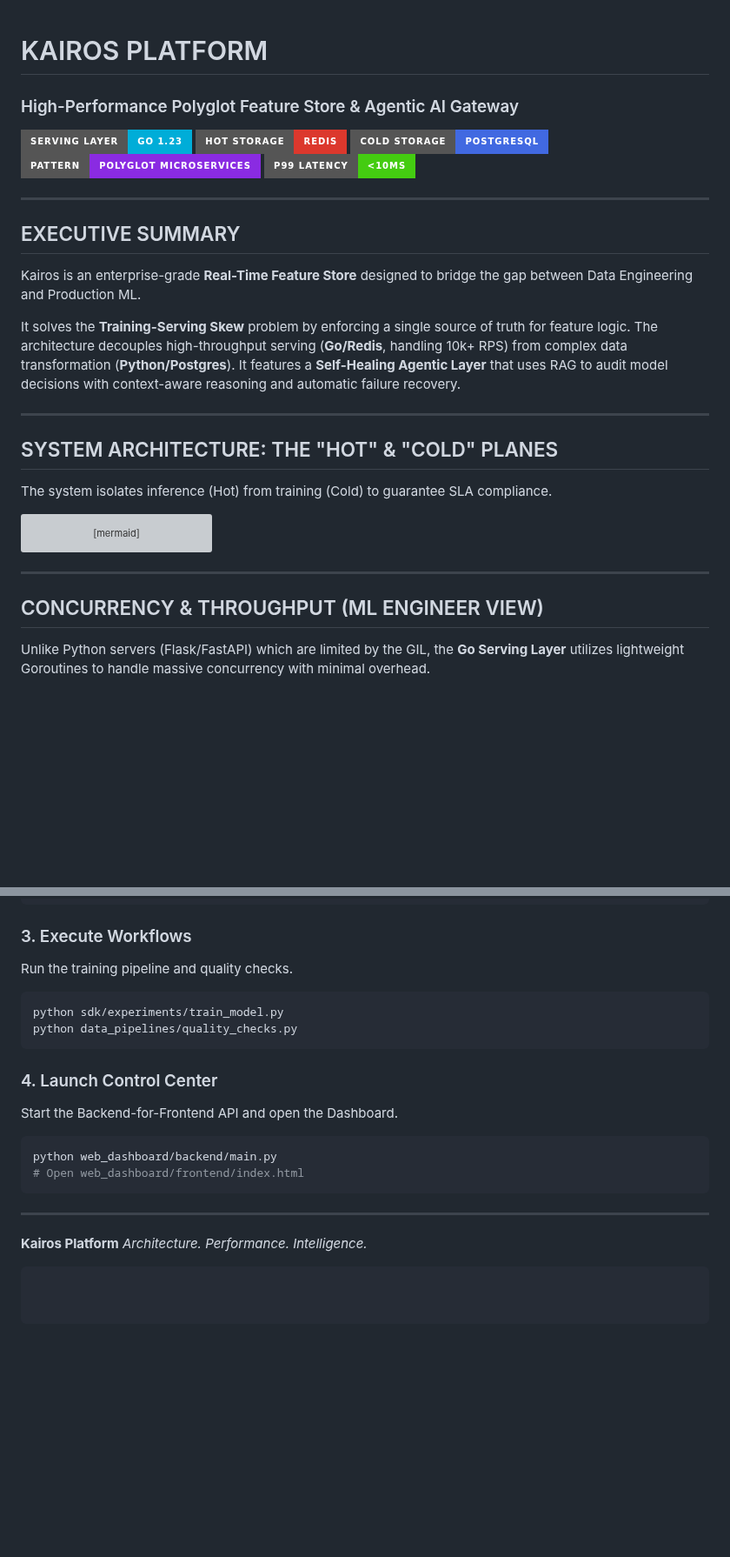
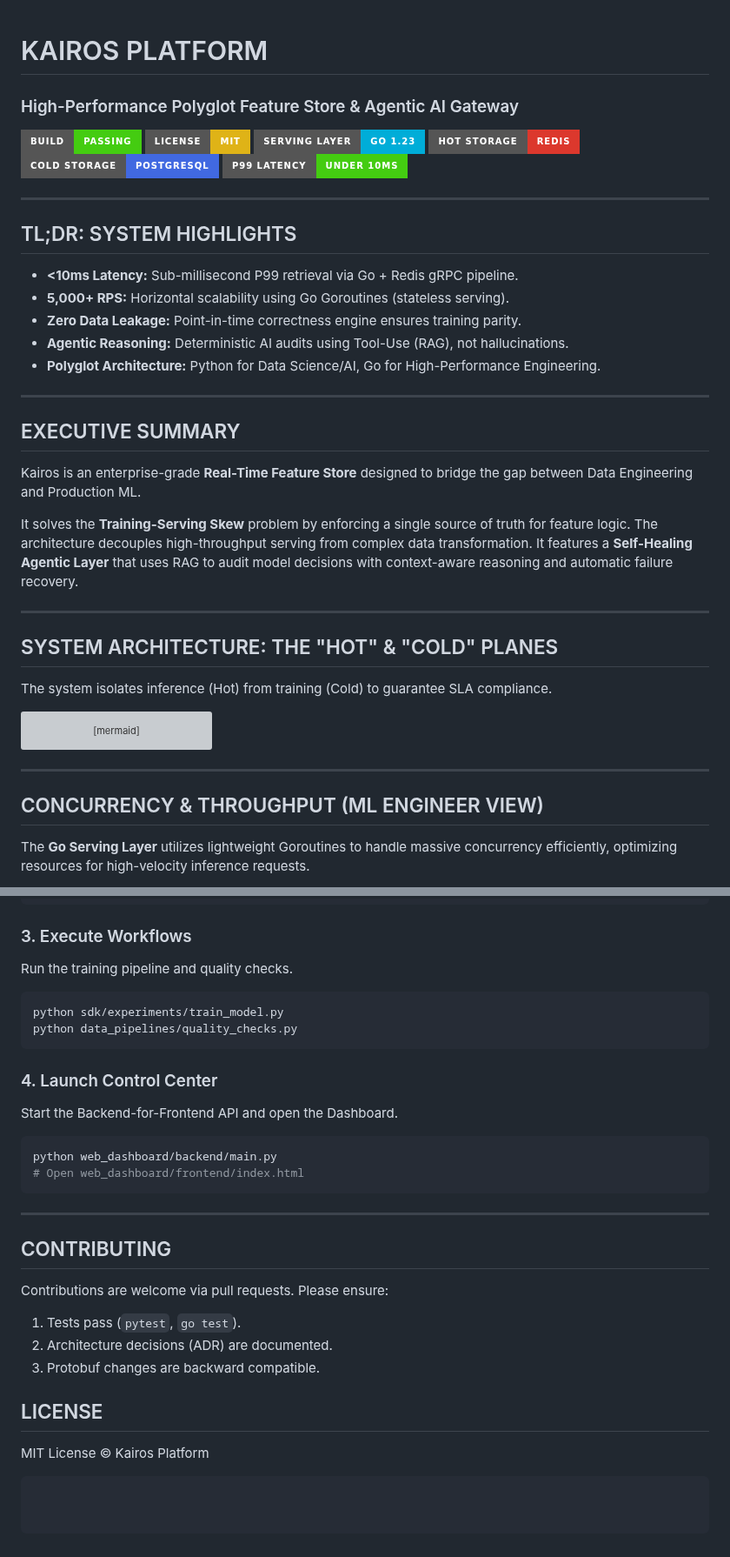
Before and after one commit to SalmaTech-03/kairos-platform, a Markdown page: README.md, 2 parts joined by grey strips. Shown at 87% size. Rendered like a GitHub page; badges without logos; blank space fills up the shorter version; grey boxes are pictures that could not be loaded.

````diff
--- a/README.md
+++ b/README.md
@@ -1,12 +1,23 @@
+
 
 # KAIROS PLATFORM
 ### High-Performance Polyglot Feature Store & Agentic AI Gateway
 
+![Build Status](https://img.shields.io/badge/Build-Passing-brightgreen?style=for-the-badge)
+![License](https://img.shields.io/badge/License-MIT-yellow?style=for-the-badge)
 ![Go](https://img.shields.io/badge/Serving_Layer-Go_1.23-00ADD8?style=for-the-badge&logo=go&logoColor=white)
 ![Redis](https://img.shields.io/badge/Hot_Storage-Redis-DC382D?style=for-the-badge&logo=redis&logoColor=white)
 ![Postgres](https://img.shields.io/badge/Cold_Storage-PostgreSQL-4169E1?style=for-the-badge&logo=postgresql&logoColor=white)
-![Architecture](https://img.shields.io/badge/Pattern-Polyglot_Microservices-blueviolet?style=for-the-badge)
-![Latency](https://img.shields.io/badge/P99_Latency-<10ms-success?style=for-the-badge)
+![Latency](https://img.shields.io/badge/P99_Latency-Under_10ms-success?style=for-the-badge)
+
+---
+
+## TL;DR: SYSTEM HIGHLIGHTS
+*   **<10ms Latency:** Sub-millisecond P99 retrieval via Go + Redis gRPC pipeline.
+*   **5,000+ RPS:** Horizontal scalability using Go Goroutines (stateless serving).
+*   **Zero Data Leakage:** Point-in-time correctness engine ensures training parity.
+*   **Agentic Reasoning:** Deterministic AI audits using Tool-Use (RAG), not hallucinations.
+*   **Polyglot Architecture:** Python for Data Science/AI, Go for High-Performance Engineering.
 
 ---
 
@@ -14,7 +25,7 @@
 
 Kairos is an enterprise-grade **Real-Time Feature Store** designed to bridge the gap between Data Engineering and Production ML.
 
-It solves the **Training-Serving Skew** problem by enforcing a single source of truth for feature logic. The architecture decouples high-throughput serving (**Go/Redis**, handling 10k+ RPS) from complex data transformation (**Python/Postgres**). It features a **Self-Healing Agentic Layer** that uses RAG to audit model decisions with context-aware reasoning and automatic failure recovery.
+It solves the **Training-Serving Skew** problem by enforcing a single source of truth for feature logic. The architecture decouples high-throughput serving from complex data transformation. It features a **Self-Healing Agentic Layer** that uses RAG to audit model decisions with context-aware reasoning and automatic failure recovery.
 
 ---
 
@@ -55,7 +66,7 @@ graph TD
 
 ## CONCURRENCY & THROUGHPUT (ML ENGINEER VIEW)
 
-Unlike Python servers (Flask/FastAPI) which are limited by the GIL, the **Go Serving Layer** utilizes lightweight Goroutines to handle massive concurrency with minimal overhead.
+The **Go Serving Layer** utilizes lightweight Goroutines to handle massive concurrency efficiently, optimizing resources for high-velocity inference requests.
 
 ```mermaid
 sequenceDiagram
@@ -170,20 +208,28 @@ Seed the database with synthetic transactions and run the ETL worker to populate
 
 ### 3. Execute Workflows
 Run the training pipeline and quality checks.
-```powershell
+```bash
 python sdk/experiments/train_model.py
 python data_pipelines/quality_checks.py
 ```
 
 ### 4. Launch Control Center
 Start the Backend-for-Frontend API and open the Dashboard.
-```powershell
+```bash
 python web_dashboard/backend/main.py
 # Open web_dashboard/frontend/index.html
 ```
 
 ---
 
-**Kairos Platform**
-*Architecture. Performance. Intelligence.*
+## CONTRIBUTING
+
+Contributions are welcome via pull requests. Please ensure:
+1.  Tests pass (`pytest`, `go test`).
+2.  Architecture decisions (ADR) are documented.
+3.  Protobuf changes are backward compatible.
+
+## LICENSE
+
+MIT License © Kairos Platform
 ```
````
Also changed, not shown: other parts of README.md (+41 -14 lines).
